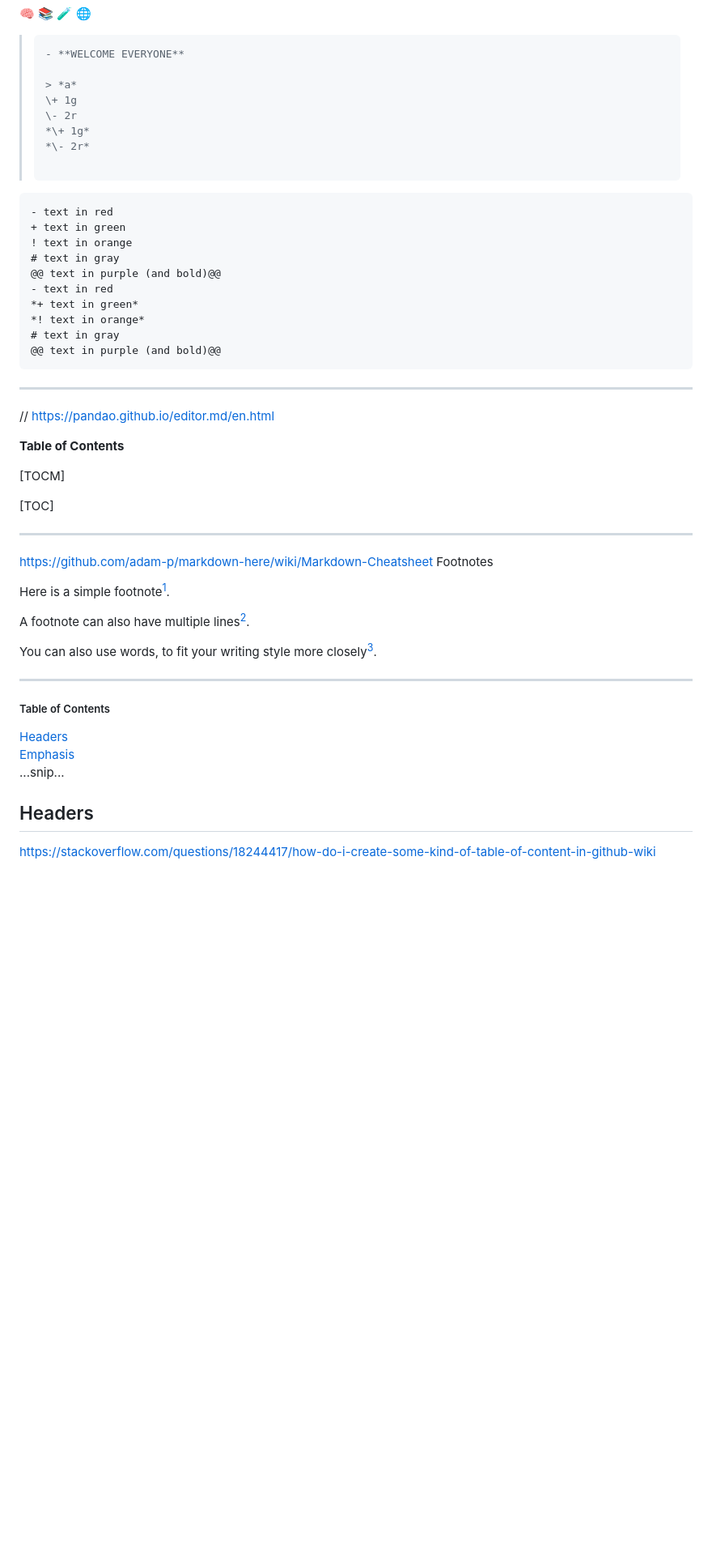
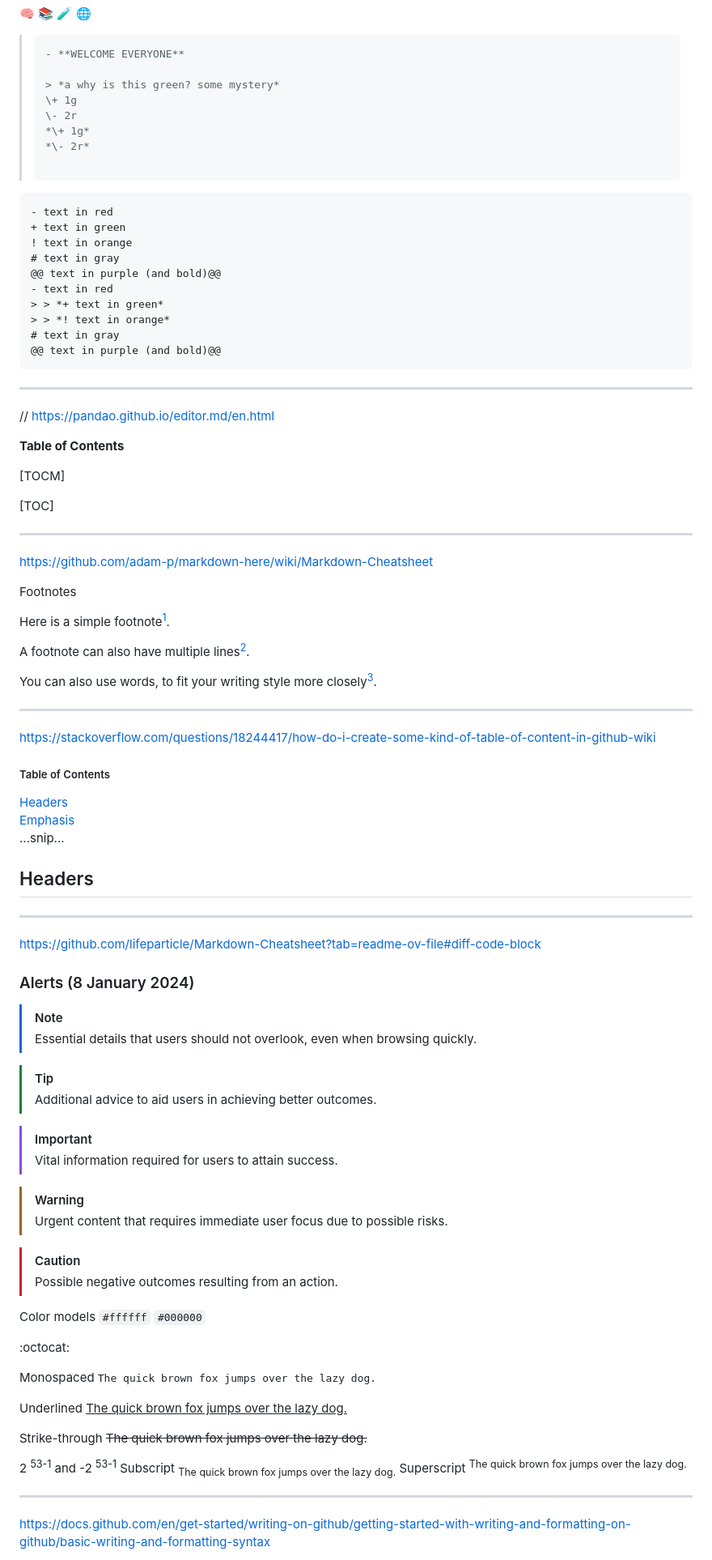
Before and after one commit to abdulmajidnaveed0/Knowledge, a Markdown page: Trunkv0/URLs/URLs list1.md, the part around the change printed below. Shown: that part at 81% size. Rendered like a GitHub page; blank space fills up the shorter version.

````diff
--- a/Trunkv0/URLs/URLs list1.md
+++ b/Trunkv0/URLs/URLs list1.md
@@ -569,7 +569,7 @@ https://gist.github.com/pvrego/2e346674c3abbaa6366dfe86b8488dc9
 > ```diff
 > - **WELCOME EVERYONE**
 >
-> > *a*
+> > *a why is this green? some mystery*
 > \+ 1g
 > \- 2r
 > *\+ 1g*
@@ -584,8 +584,8 @@ https://gist.github.com/pvrego/2e346674c3abbaa6366dfe86b8488dc9
 # text in gray
 @@ text in purple (and bold)@@
 - text in red
-*+ text in green*
-*! text in orange*
+> > *+ text in green*
+> > *! text in orange*
 # text in gray
 @@ text in purple (and bold)@@
 ```
@@ -607,6 +607,7 @@ https://gist.github.com/pvrego/2e346674c3abbaa6366dfe86b8488dc9
 ---
 
 https://github.com/adam-p/markdown-here/wiki/Markdown-Cheatsheet
+
 Footnotes
 
 Here is a simple footnote[^1].
@@ -624,6 +625,8 @@ You can also use words, to fit your writing style more closely[^note].
 
 ----
 
+https://stackoverflow.com/questions/18244417/how-do-i-create-some-kind-of-table-of-content-in-github-wiki
+
 
 ##### Table of Contents
 [Headers](#headers)
@@ -632,4 +635,50 @@ You can also use words, to fit your writing style more closely[^note].
 <a name="headers"/>
 ## Headers
 
-https://stackoverflow.com/questions/18244417/how-do-i-create-some-kind-of-table-of-content-in-github-wiki
+---
+
+
+https://github.com/lifeparticle/Markdown-Cheatsheet?tab=readme-ov-file#diff-code-block
+
+### Alerts (8 January 2024)
+
+> [!NOTE]
+> Essential details that users should not overlook, even when browsing quickly.
+
+> [!TIP]
+> Additional advice to aid users in achieving better outcomes.
+
+> [!IMPORTANT]
+> Vital information required for users to attain success.
+
+> [!WARNING]
+> Urgent content that requires immediate user focus due to possible risks.
+
+> [!CAUTION]
+> Possible negative outcomes resulting from an action.
+
+
+Color models
+`#ffffff`
+`#000000`
+
+:octocat:
+
+Monospaced
+<samp>The quick brown fox jumps over the lazy dog.</samp>
+
+Underlined
+<ins>The quick brown fox jumps over the lazy dog.</ins>
+
+Strike-through
+~~The quick brown fox jumps over the lazy dog.~~
+
+
+2 <sup>53-1</sup> and -2 <sup>53-1</sup>
+Subscript <sub>The quick brown fox jumps over the lazy dog.</sub>
+Superscript <sup>The quick brown fox jumps over the lazy dog.</sup>
+
+---
+
+https://docs.github.com/en/get-started/writing-on-github/getting-started-with-writing-and-formatting-on-github/basic-writing-and-formatting-syntax
+
````
Also changed, not shown: other parts of Trunkv0/URLs/URLs list1.md (+48 -0 lines).
